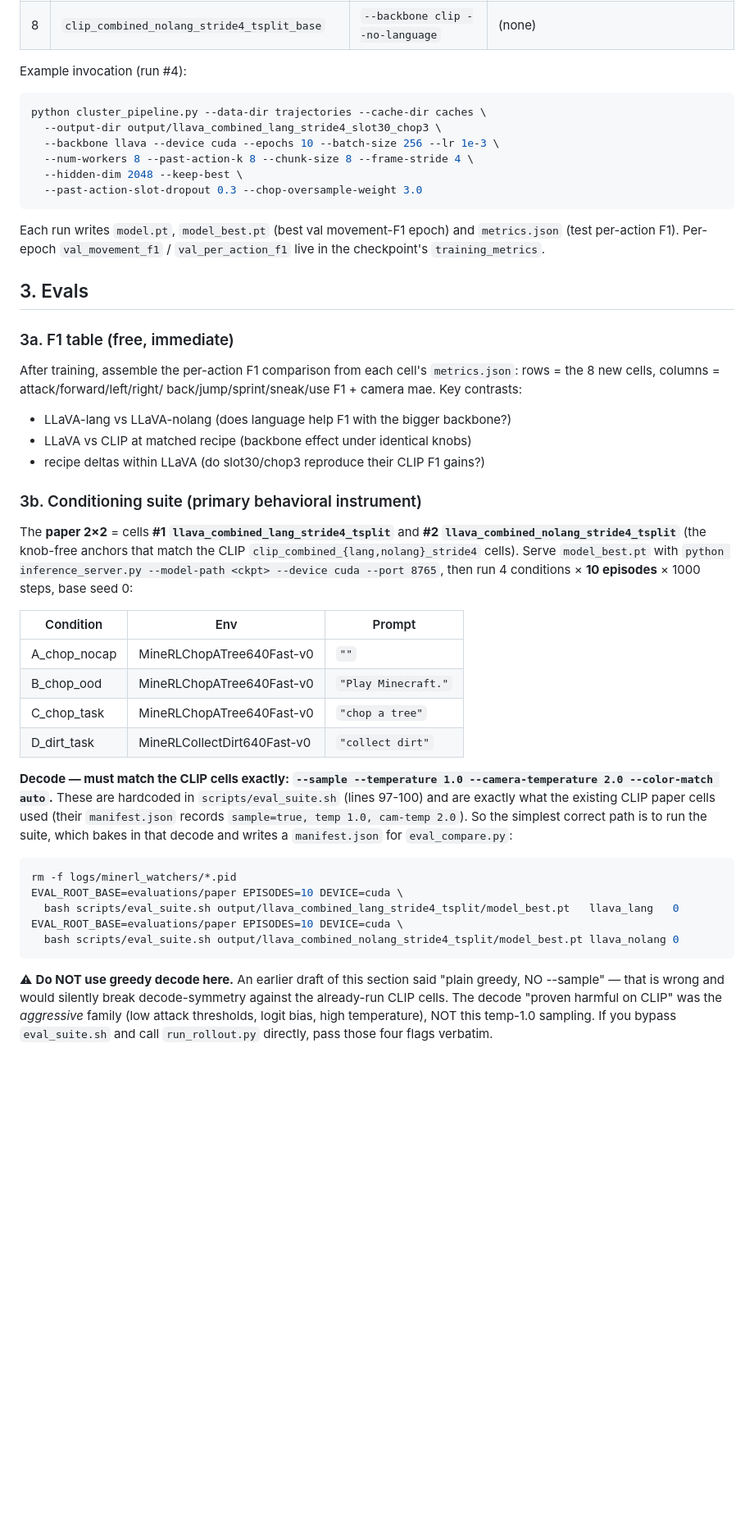
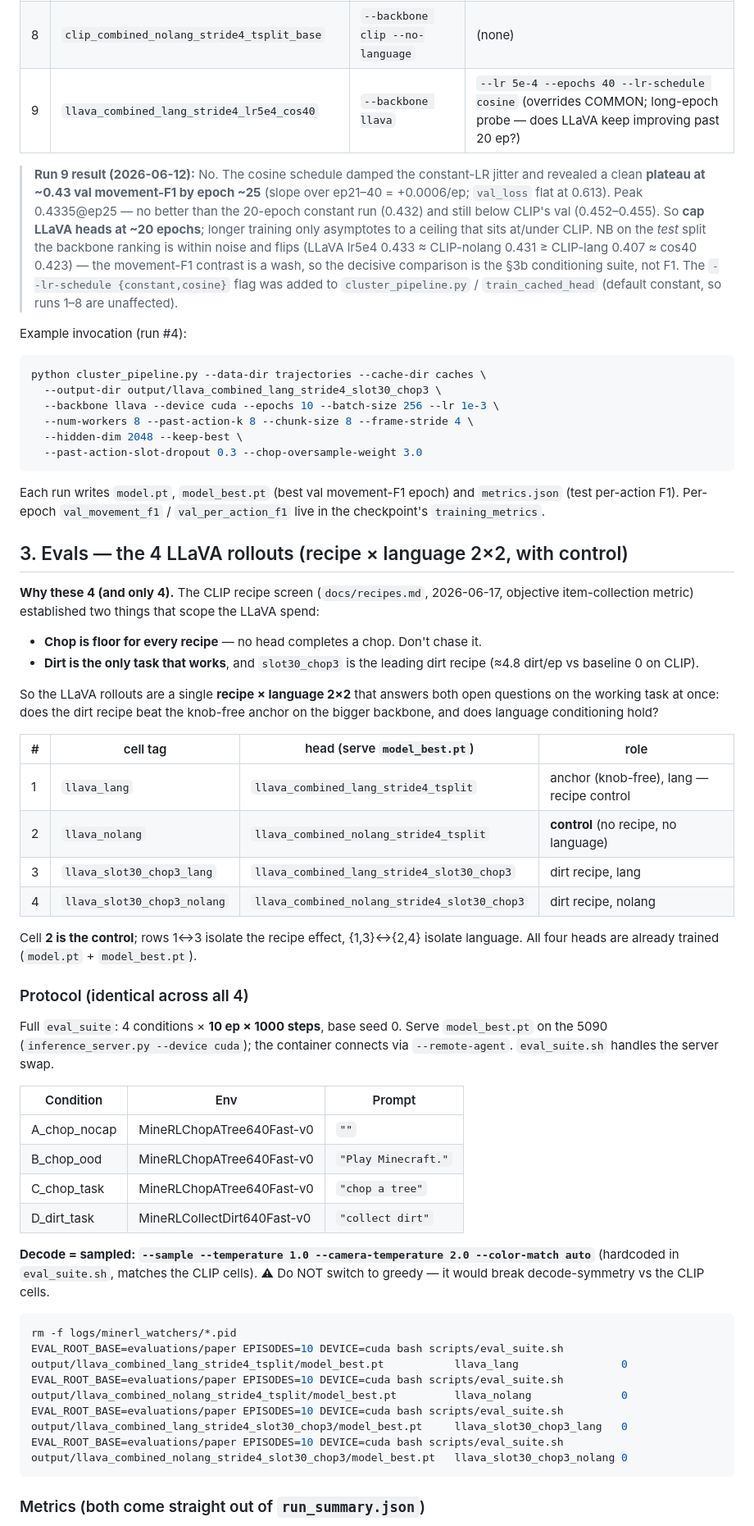
Before and after one commit to DACN-1/MC-AI, a Markdown page: docs/llava_5090_runbook.md, the part around one of its changes. Shown at 82% size. Drawn GitHub-style; blank space fills up the shorter version.

Commit message:
docs(runbook): scope LLaVA evals to 4 rollouts (recipe x language 2x2 + control)
Rewrite §3 around the 4 LLaVA rollouts the recipe screen actually justifies:
anchor and slot30_chop3, each lang/nolang, with the nolang anchor as the control.
Chop is floor for every recipe (drop it); dirt is the only working task and
slot30_chop3 leads it. Primary metric = item collection (dirt), secondary =
A/B/C conditioning firing rates. All 4 heads already trained.

Co-Authored-By: Claude Opus 4.8 (1M context) <noreply@anthropic.com>

````diff
--- a/docs/llava_5090_runbook.md
+++ b/docs/llava_5090_runbook.md
@@ -86,6 +92,19 @@ COMMON="--data-dir trajectories --cache-dir caches --output-dir output/<DIR> \
 | 6 | `llava_combined_lang_stride4_lr5e4_ep20` | `--backbone llava` | `--lr 5e-4 --epochs 20` (overrides COMMON) |
 | 7 | `clip_combined_lang_stride4_tsplit_base` | `--backbone clip` | (none — CLIP anchor under the honest split, missing from the Wave-3 batch) |
 | 8 | `clip_combined_nolang_stride4_tsplit_base` | `--backbone clip --no-language` | (none) |
+| 9 | `llava_combined_lang_stride4_lr5e4_cos40` | `--backbone llava` | `--lr 5e-4 --epochs 40 --lr-schedule cosine` (overrides COMMON; long-epoch probe — does LLaVA keep improving past 20 ep?) |
+
+> **Run 9 result (2026-06-12):** No. The cosine schedule damped the constant-LR
+> jitter and revealed a clean **plateau at ~0.43 val movement-F1 by epoch ~25**
+> (slope over ep21–40 = +0.0006/ep; `val_loss` flat at 0.613). Peak 0.4335@ep25 —
+> no better than the 20-epoch constant run (0.432) and still below CLIP's val
+> (0.452–0.455). So **cap LLaVA heads at ~20 epochs**; longer training only
+> asymptotes to a ceiling that sits at/under CLIP. NB on the *test* split the
+> backbone ranking is within noise and flips (LLaVA lr5e4 0.433 ≈ CLIP-nolang
+> 0.431 ≥ CLIP-lang 0.407 ≈ cos40 0.423) — the movement-F1 contrast is a wash,
+> so the decisive comparison is the §3b conditioning suite, not F1. The
+> `--lr-schedule {constant,cosine}` flag was added to `cluster_pipeline.py` /
+> `train_cached_head` (default constant, so runs 1–8 are unaffected).
 
 Example invocation (run #4):
 
@@ -102,24 +121,34 @@ Each run writes `model.pt`, `model_best.pt` (best val movement-F1 epoch) and
 `metrics.json` (test per-action F1). Per-epoch `val_movement_f1` /
 `val_per_action_f1` live in the checkpoint's `training_metrics`.
 
-## 3. Evals
+## 3. Evals — the 4 LLaVA rollouts (recipe × language 2×2, with control)
 
-### 3a. F1 table (free, immediate)
+**Why these 4 (and only 4).** The CLIP recipe screen (`docs/recipes.md`,
+2026-06-17, objective item-collection metric) established two things that scope
+the LLaVA spend:
+- **Chop is floor for every recipe** — no head completes a chop. Don't chase it.
+- **Dirt is the only task that works**, and `slot30_chop3` is the leading dirt
+  recipe (≈4.8 dirt/ep vs baseline 0 on CLIP).
 
-After training, assemble the per-action F1 comparison from each cell's
-`metrics.json`: rows = the 8 new cells, columns = attack/forward/left/right/
-back/jump/sprint/sneak/use F1 + camera mae. Key contrasts:
-- LLaVA-lang vs LLaVA-nolang (does language help F1 with the bigger backbone?)
-- LLaVA vs CLIP at matched recipe (backbone effect under identical knobs)
-- recipe deltas within LLaVA (do slot30/chop3 reproduce their CLIP F1 gains?)
+So the LLaVA rollouts are a single **recipe × language 2×2** that answers both
+open questions on the working task at once: does the dirt recipe beat the
+knob-free anchor on the bigger backbone, and does language conditioning hold?
 
-### 3b. Conditioning suite (primary behavioral instrument)
+| # | cell tag | head (serve `model_best.pt`) | role |
+|---|---|---|---|
+| 1 | `llava_lang` | `llava_combined_lang_stride4_tsplit` | anchor (knob-free), lang — recipe control |
+| 2 | `llava_nolang` | `llava_combined_nolang_stride4_tsplit` | **control** (no recipe, no language) |
+| 3 | `llava_slot30_chop3_lang` | `llava_combined_lang_stride4_slot30_chop3` | dirt recipe, lang |
+| 4 | `llava_slot30_chop3_nolang` | `llava_combined_nolang_stride4_slot30_chop3` | dirt recipe, nolang |
 
-The **paper 2×2** = cells **#1 `llava_combined_lang_stride4_tsplit`** and
-**#2 `llava_combined_nolang_stride4_tsplit`** (the knob-free anchors that match
-the CLIP `clip_combined_{lang,nolang}_stride4` cells). Serve `model_best.pt` with
-`python inference_server.py --model-path <ckpt> --device cuda --port 8765`, then
-run 4 conditions × **10 episodes** × 1000 steps, base seed 0:
+Cell **2 is the control**; rows 1↔3 isolate the recipe effect, {1,3}↔{2,4} isolate
+language. All four heads are already trained (`model.pt` + `model_best.pt`).
+
+### Protocol (identical across all 4)
+
+Full `eval_suite`: 4 conditions × **10 ep × 1000 steps**, base seed 0. Serve
+`model_best.pt` on the 5090 (`inference_server.py --device cuda`); the container
+connects via `--remote-agent`. `eval_suite.sh` handles the server swap.
 
 | Condition | Env | Prompt |
 |---|---|---|
@@ -128,25 +157,17 @@ run 4 conditions × **10 episodes** × 1000 steps, base seed 0:
 | C_chop_task | MineRLChopATree640Fast-v0 | `"chop a tree"` |
 | D_dirt_task | MineRLCollectDirt640Fast-v0 | `"collect dirt"` |
 
-**Decode — must match the CLIP cells exactly: `--sample --temperature 1.0
---camera-temperature 2.0 --color-match auto`.** These are hardcoded in
-`scripts/eval_suite.sh` (lines 97-100) and are exactly what the existing CLIP
-paper cells used (their `manifest.json` records `sample=true, temp 1.0,
-cam-temp 2.0`). So the simplest correct path is to run the suite, which bakes in
-that decode and writes a `manifest.json` for `eval_compare.py`:
+**Decode = sampled: `--sample --temperature 1.0 --camera-temperature 2.0
+--color-match auto`** (hardcoded in `eval_suite.sh`, matches the CLIP cells).
+⚠ Do NOT switch to greedy — it would break decode-symmetry vs the CLIP cells.
 
 ```bash
 rm -f logs/minerl_watchers/*.pid
-EVAL_ROOT_BASE=evaluations/paper EPISODES=10 DEVICE=cuda \
-  bash scripts/eval_suite.sh output/llava_combined_lang_stride4_tsplit/model_best.pt   llava_lang   0
-EVAL_ROOT_BASE=evaluations/paper EPISODES=10 DEVICE=cuda \
-  bash scripts/eval_suite.sh output/llava_combined_nolang_stride4_tsplit/model_best.pt llava_nolang 0
+EVAL_ROOT_BASE=evaluations/paper EPISODES=10 DEVICE=cuda bash scripts/eval_suite.sh output/llava_combined_lang_stride4_tsplit/model_best.pt           llava_lang                0
+EVAL_ROOT_BASE=evaluations/paper EPISODES=10 DEVICE=cuda bash scripts/eval_suite.sh output/llava_combined_nolang_stride4_tsplit/model_best.pt         llava_nolang              0
+EVAL_ROOT_BASE=evaluations/paper EPISODES=10 DEVICE=cuda bash scripts/eval_suite.sh output/llava_combined_lang_stride4_slot30_chop3/model_best.pt     llava_slot30_chop3_lang   0
+EVAL_ROOT_BASE=evaluations/paper EPISODES=10 DEVICE=cuda bash scripts/eval_suite.sh output/llava_combined_nolang_stride4_slot30_chop3/model_best.pt   llava_slot30_chop3_nolang 0
 ```
 
-⚠ **Do NOT use greedy decode here.** An earlier draft of this section said "plain
-greedy, NO --sample" — that is wrong and would silently break decode-symmetry
-against the already-run CLIP cells. The decode "proven harmful on CLIP" was the
-*aggressive* family (low attack thresholds, logit bias, high temperature), NOT
-this temp-1.0 sampling. If you bypass `eval_suite.sh` and call `run_rollout.py`
-directly, pass those four flags verbatim.
+### Metrics (both come straight out of `run_summary.json`)
 
````
Also changed, not shown: other parts of docs/llava_5090_runbook.md (+27 -18 lines).
